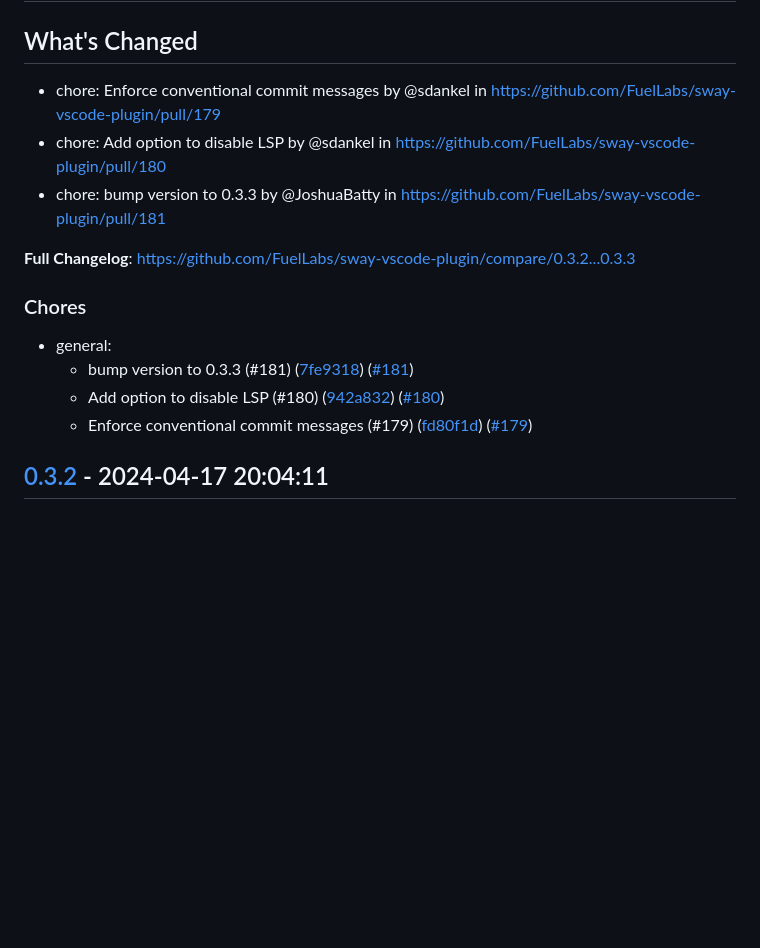
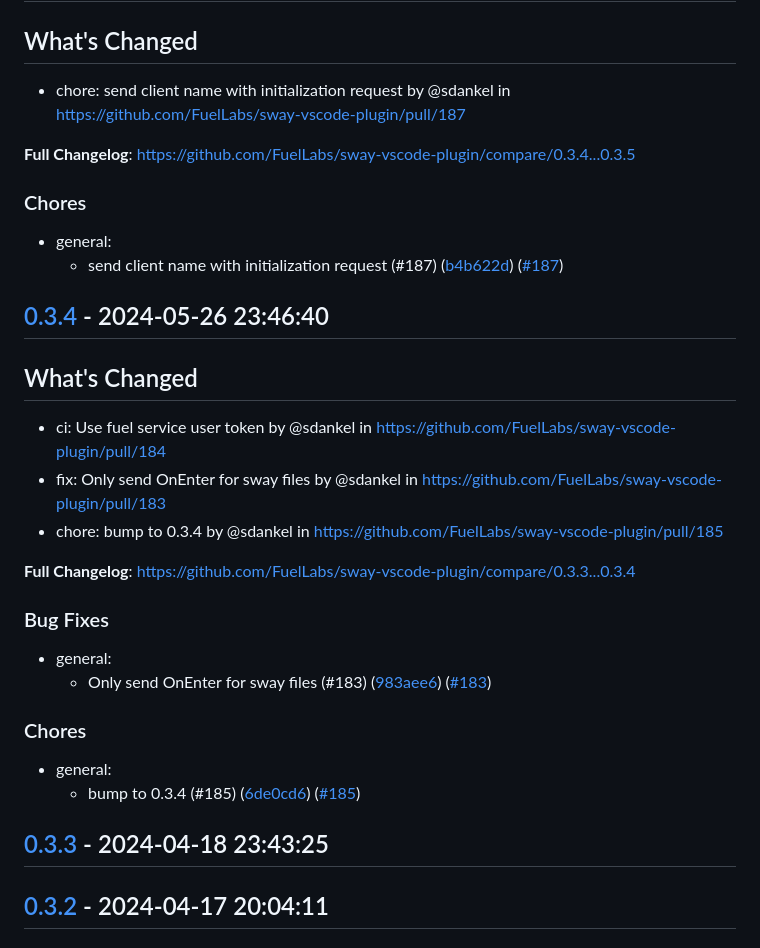
Before and after one commit to FuelLabs/sway-vscode-plugin, a Markdown page: CHANGELOG.md, the part around one of its changes. Rendered like a GitHub page; blank space fills up the shorter version.

Commit message:
docs(CHANGELOG): Update release notes

```diff
--- a/CHANGELOG.md
+++ b/CHANGELOG.md
@@ -4,18 +4,36 @@
 
 ## What's Changed
-* chore: Enforce conventional commit messages by @sdankel in https://github.com/FuelLabs/sway-vscode-plugin/pull/179
-* chore: Add option to disable LSP by @sdankel in https://github.com/FuelLabs/sway-vscode-plugin/pull/180
-* chore: bump version to 0.3.3 by @JoshuaBatty in https://github.com/FuelLabs/sway-vscode-plugin/pull/181
+* chore: send client name with initialization request by @sdankel in https://github.com/FuelLabs/sway-vscode-plugin/pull/187
 
 
-**Full Changelog**: https://github.com/FuelLabs/sway-vscode-plugin/compare/0.3.2...0.3.3
+**Full Changelog**: https://github.com/FuelLabs/sway-vscode-plugin/compare/0.3.4...0.3.5
 
 ### Chores
 
 - general:
-  - bump version to 0.3.3 (#181) ([7fe9318](https://github.com/FuelLabs/sway-vscode-plugin/commit/7fe9318739e58e9700de2f8330e25002224b26a5)) ([#181](https://github.com/FuelLabs/sway-vscode-plugin/pull/181))
-  - Add option to disable LSP (#180) ([942a832](https://github.com/FuelLabs/sway-vscode-plugin/commit/942a832feca4626969c8e0da9ecd19c91d93e5a2)) ([#180](https://github.com/FuelLabs/sway-vscode-plugin/pull/180))
-  - Enforce conventional commit messages (#179) ([fd80f1d](https://github.com/FuelLabs/sway-vscode-plugin/commit/fd80f1d0a724fbfa46534789e0eff3ffa3450036)) ([#179](https://github.com/FuelLabs/sway-vscode-plugin/pull/179))
+  - send client name with initialization request (#187) ([b4b622d](https://github.com/FuelLabs/sway-vscode-plugin/commit/b4b622d0daa0a54edd5e5c46e6c6d91cf5d9b97a)) ([#187](https://github.com/FuelLabs/sway-vscode-plugin/pull/187))
+
+## [0.3.4](https://github.com/FuelLabs/sway-vscode-plugin/releases/tag/0.3.4) - 2024-05-26 23:46:40
+
+## What's Changed
+* ci: Use fuel service user token by @sdankel in https://github.com/FuelLabs/sway-vscode-plugin/pull/184
+* fix: Only send OnEnter for sway files by @sdankel in https://github.com/FuelLabs/sway-vscode-plugin/pull/183
+* chore: bump to 0.3.4 by @sdankel in https://github.com/FuelLabs/sway-vscode-plugin/pull/185
+
+
+**Full Changelog**: https://github.com/FuelLabs/sway-vscode-plugin/compare/0.3.3...0.3.4
+
+### Bug Fixes
+
+- general:
+  - Only send OnEnter for sway files (#183) ([983aee6](https://github.com/FuelLabs/sway-vscode-plugin/commit/983aee6d83ac1a5e4701ff312b8e0b5b8446ec33)) ([#183](https://github.com/FuelLabs/sway-vscode-plugin/pull/183))
+
+### Chores
+
+- general:
+  - bump to 0.3.4 (#185) ([6de0cd6](https://github.com/FuelLabs/sway-vscode-plugin/commit/6de0cd6a8df1b103276c8caf1ceffaf860f8c88b)) ([#185](https://github.com/FuelLabs/sway-vscode-plugin/pull/185))
+
+## [0.3.3](https://github.com/FuelLabs/sway-vscode-plugin/releases/tag/0.3.3) - 2024-04-18 23:43:25
 
 ## [0.3.2](https://github.com/FuelLabs/sway-vscode-plugin/releases/tag/0.3.2) - 2024-04-17 20:04:11
 
```
Also changed, not shown: other parts of CHANGELOG.md (+1 -1 lines).
